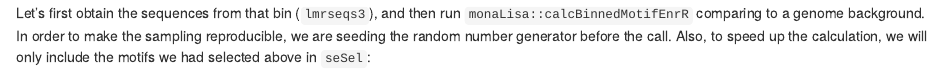
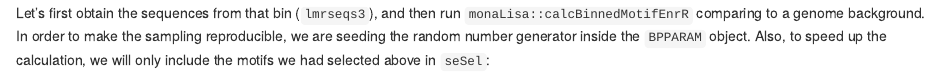
Before and after one commit to fmicompbio/monaLisa, an R Markdown document (vignettes/monaLisa.Rmd): the page in a window 1100 px wide, from 13360 px down. Rendered offline with R 4.5, knitr and Pandoc, with nearby package versions; drawn as R Markdown's standard HTML page in place of the format the file asks for; some code elsewhere in the file could not run offline; common packages that the code uses without loading them are loaded.

Commit message:
fix seeding of random number generator

````diff
--- a/vignettes/monaLisa.Rmd
+++ b/vignettes/monaLisa.Rmd
@@ -697,8 +697,8 @@ first bin (`r levels(bins)[1]`, see above).
 Let's first obtain the sequences from that bin (`lmrseqs3`), and then run
 `monaLisa::calcBinnedMotifEnrR` comparing to a genome background. In order to
 make the sampling reproducible, we are seeding the random number generator
-before the call. Also, to speed up the calculation, we will only include the
-motifs we had selected above in `seSel`:
+inside the `BPPARAM` object. Also, to speed up the calculation, we will only
+include the motifs we had selected above in `seSel`:
 ```{r singleBinSeqs}
 lmrseqs3 <- lmrseqs[bins == levels(bins)[1]]
 length(lmrseqs3)
````
Also changed, not shown: vignettes/monaLisa.Rmd (2 more changed lines).
